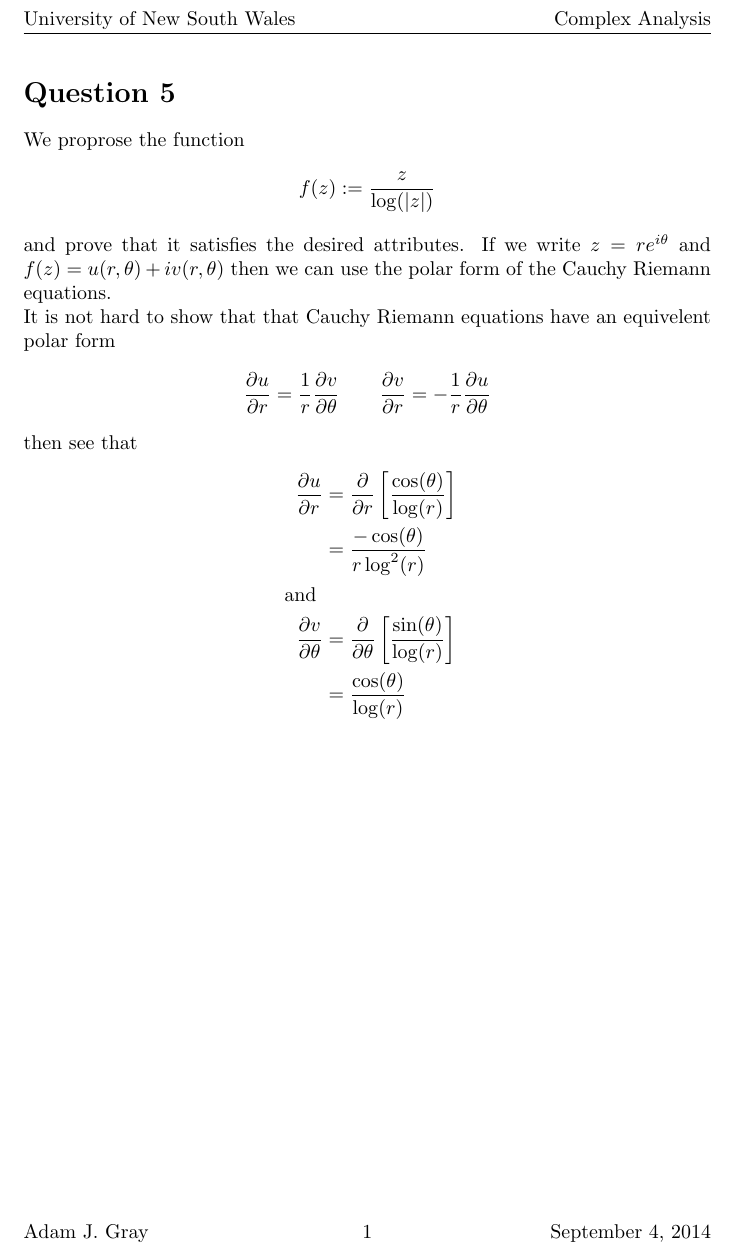
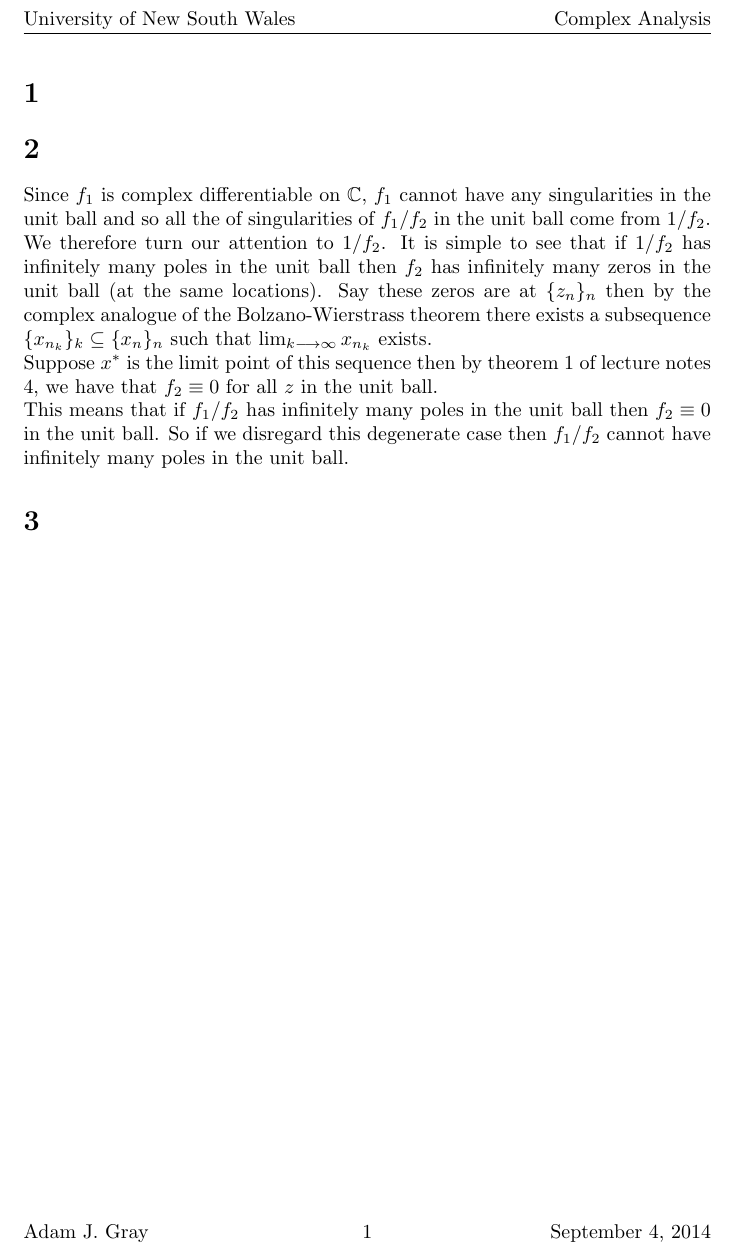
Before and after one commit to adamjoshuagray/Honours_Complex_Analysis, a LaTeX problem sheet (Assignment_1.tex): part of page 2 of 2, cut so that both start at the same text. Compiled offline with pdfLaTeX.

Commit message:
Finished question 2

```diff
--- a/Assignment_1.tex
+++ b/Assignment_1.tex
@@ -11,25 +11,16 @@
 
 \unswtitle
 
-\section*{Question 5}
-We proprose the function
-\begin{align*}
-    f(z) := \frac{z}{\log(|z|)}
-\end{align*}
-and prove that it satisfies the desired attributes.
-If we write $ z = re^{i\theta} $ and $ f(z) = u(r, \theta) + iv(r, \theta) $ then we can use the polar form of the Cauchy Riemann equations.
+\section{}
+\section{}
+Since $ f_1 $ is complex differentiable on $ \Cplx $, $ f_1 $ cannot have any singularities in the unit ball and so all the of singularities of $f_1 / f_2 $ in the unit ball come from $ 1/ f_2 $.
 
-It is not hard to show that that Cauchy Riemann equations have an equivelent polar form
-\begin{align*}
-    \frac{\partial u}{\partial r} = \frac{1}{r} \frac{\partial v}{\partial \theta} \ \ \ \ \ \  \frac{\partial v}{\partial r} = - \frac{1}{r} \frac{\partial u}{\partial \theta}
-\end{align*}
+We therefore turn our attention to $ 1 / f_2 $. It is simple to see that if $ 1/f_2 $ has infinitely many poles in the unit ball then $ f_2 $ has infinitely many zeros in the unit ball (at the same locations). Say these zeros are at $ \{ z_n \}_n $ then by the complex analogue of the Bolzano-Wierstrass theorem there exists a subsequence $ \{ x_{n_k} \}_k \subseteq \{ x_n \}_n $ such that $ \lim_{k\lra\infty} x_{n_k} $ exists.
 
-then see that
-\begin{align*}
-    \frac{\partial u}{\partial r} &= \frac{\partial}{\partial r} \left[ \frac{\cos(\theta)}{\log(r)}\right] \\
-        &= \frac{-\cos(\theta)}{r \log^2(r)} \\
-    \text{ and } \\
-    \frac{\partial v}{\partial \theta} &= \frac{\partial}{\partial \theta} \left[ \frac{\sin(\theta)}{\log(r)}\right] \\
-        &= \frac{\cos(\theta)}{\log(r)}
-\end{align*}
+Suppose $ x^* $ is the limit point of this sequence then by theorem 1 of lecture notes 4, we have that $ f_2 \equiv 0 $ for all $ z $ in the unit ball.
+
+This means that if $ f_1 / f_2 $ has infinitely many poles in the unit ball then $ f_2 \equiv 0 $ in the unit ball. So if we disregard this degenerate case then $ f_1 / f_2 $ cannot have infinitely many poles in the unit ball.
+
+\section{}
+
 \end{document}
```
Also changed, not shown: Assignment_1.pdf, 3 other files.
